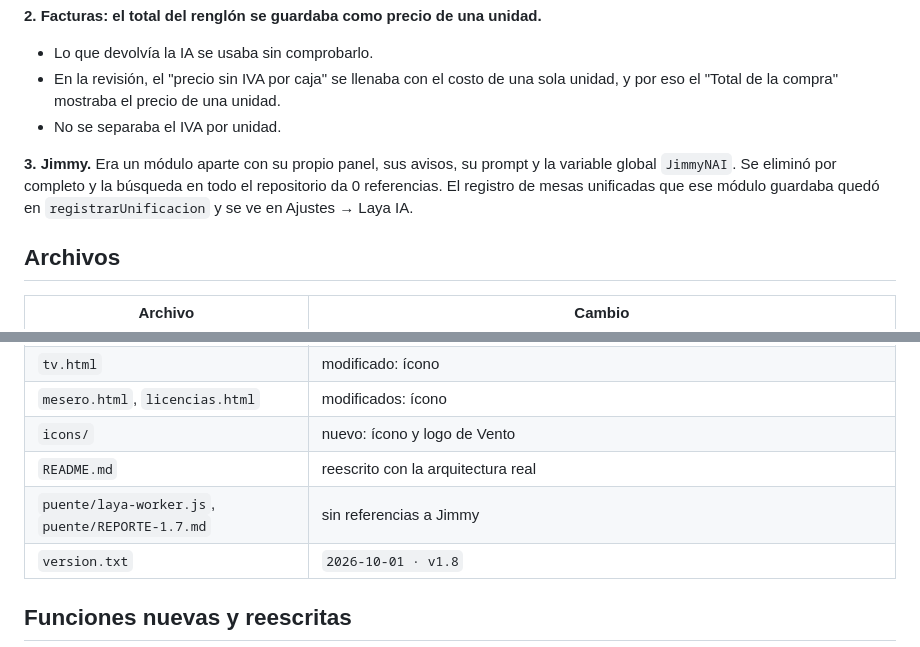
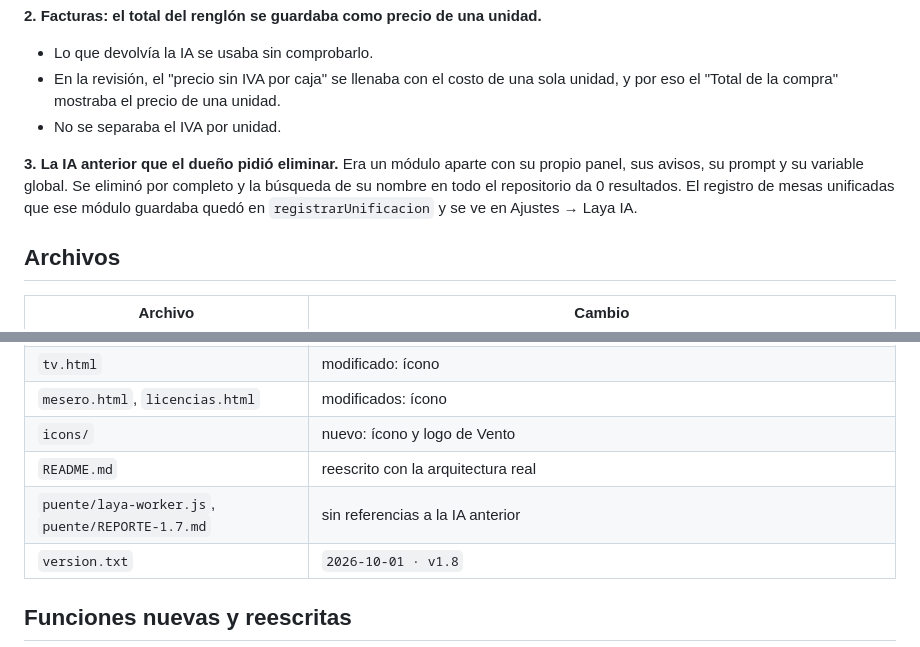
Before and after one commit to cristhianlujan45-blip/cuentas, a Markdown page: puente/REPORTE-1.8.md, 2 parts joined by grey strips. Drawn GitHub-style.

Commit message:
Reporte 1.8 sin mencionar el nombre de la IA eliminada
Co-Authored-By: Claude Opus 5.5 <noreply@anthropic.com>
Claude-Session: https://claude.ai/code/session_01264FeNVwnzWhYSciWxK2WJ

```diff
--- a/puente/REPORTE-1.8.md
+++ b/puente/REPORTE-1.8.md
@@ -15,7 +15,7 @@ Cambios: Laya como única IA, facturas con IVA y cantidades bien calculadas, ped
 - En la revisión, el "precio sin IVA por caja" se llenaba con el costo de una sola unidad, y por eso el "Total de la compra" mostraba el precio de una unidad.
 - No se separaba el IVA por unidad.
 
-**3. Jimmy.** Era un módulo aparte con su propio panel, sus avisos, su prompt y la variable global `JimmyNAI`. Se eliminó por completo y la búsqueda en todo el repositorio da 0 referencias. El registro de mesas unificadas que ese módulo guardaba quedó en `registrarUnificacion` y se ve en Ajustes → Laya IA.
+**3. La IA anterior que el dueño pidió eliminar.** Era un módulo aparte con su propio panel, sus avisos, su prompt y su variable global. Se eliminó por completo y la búsqueda de su nombre en todo el repositorio da 0 resultados. El registro de mesas unificadas que ese módulo guardaba quedó en `registrarUnificacion` y se ve en Ajustes → Laya IA.
 
 ## Archivos
 
@@ -28,7 +28,7 @@ Cambios: Laya como única IA, facturas con IVA y cantidades bien calculadas, ped
 | `mesero.html`, `licencias.html` | modificados: ícono |
 | `icons/` | nuevo: ícono y logo de Vento |
 | `README.md` | reescrito con la arquitectura real |
-| `puente/laya-worker.js`, `puente/REPORTE-1.7.md` | sin referencias a Jimmy |
+| `puente/laya-worker.js`, `puente/REPORTE-1.7.md` | sin referencias a la IA anterior |
 | `version.txt` | `2026-10-01 · v1.8` |
 
 ## Funciones nuevas y reescritas
```
